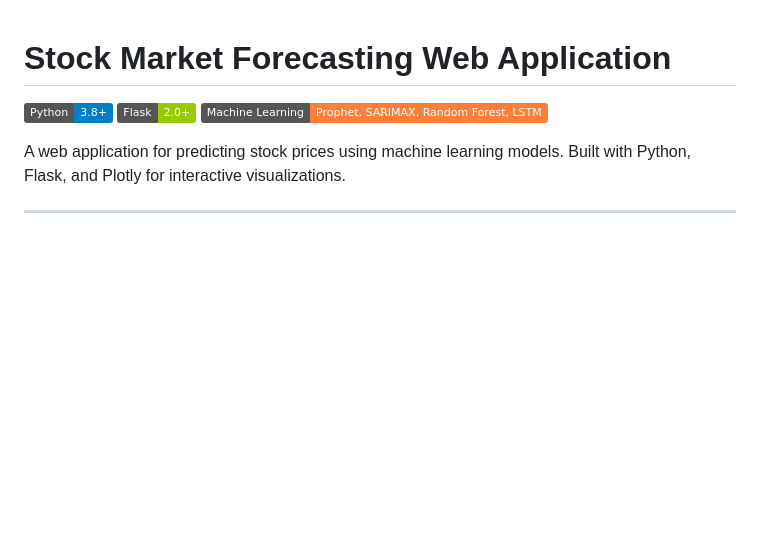
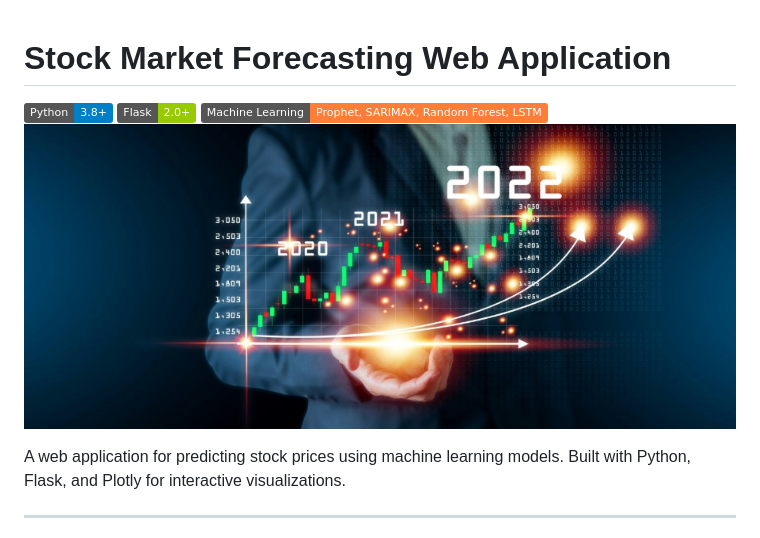
Before and after one commit to hamzafareed12/Stock_Market_Forecasting, a Markdown page: README.md, the part around the change. Drawn GitHub-style; badges without logos; blank space fills up the shorter version.

```diff
--- a/README.md
+++ b/README.md
@@ -1,8 +1,8 @@
 # Stock Market Forecasting Web Application
-
 ![Python](https://img.shields.io/badge/Python-3.8%2B-blue)
 ![Flask](https://img.shields.io/badge/Flask-2.0%2B-green)
 ![Machine Learning](https://img.shields.io/badge/Machine%20Learning-Prophet%2C%20SARIMAX%2C%20Random%20Forest%2C%20LSTM-orange)
+![Banner](https://github.com/hamzafareed12/Stock_Market_Forecasting/blob/master/stock.jpg)
 
 
 A web application for predicting stock prices using machine learning models. Built with Python, Flask, and Plotly for interactive visualizations.
```
